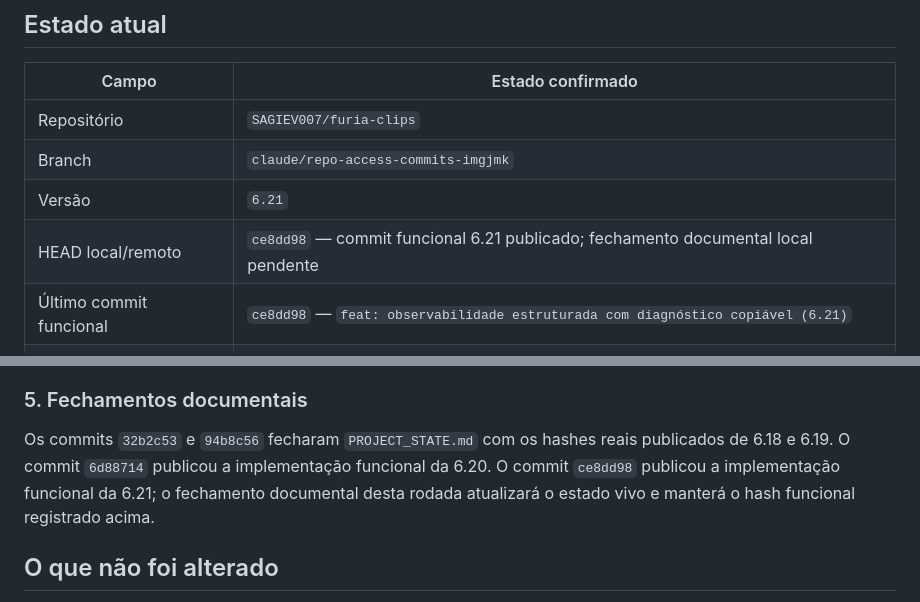
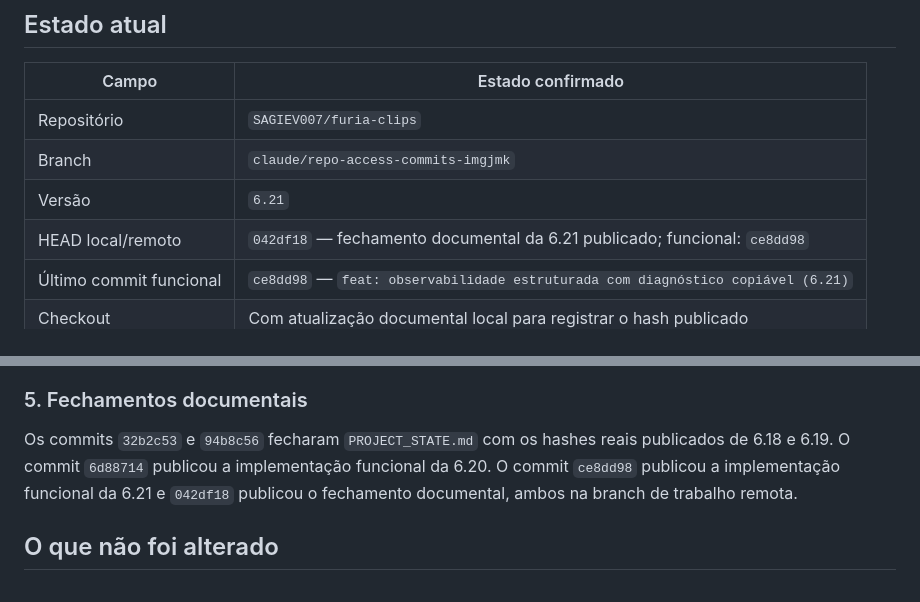
Before and after one commit to SAGIEV007/furia-clips, a Markdown page: docs/continuity/HANDOFF_SINCE_CLAUDE_2026-08-21.md, 2 parts joined by grey strips. Drawn GitHub-style.

```diff
--- a/docs/continuity/HANDOFF_SINCE_CLAUDE_2026-08-21.md
+++ b/docs/continuity/HANDOFF_SINCE_CLAUDE_2026-08-21.md
@@ -11,7 +11,7 @@ Este documento registra tudo que foi alterado depois do ponto de retomada identi
 | Repositório | `SAGIEV007/furia-clips` |
 | Branch | `claude/repo-access-commits-imgjmk` |
 | Versão | `6.21` |
-| HEAD local/remoto | `ce8dd98` — commit funcional 6.21 publicado; fechamento documental local pendente |
+| HEAD local/remoto | `042df18` — fechamento documental da 6.21 publicado; funcional: `ce8dd98` |
 | Último commit funcional | `ce8dd98` — `feat: observabilidade estruturada com diagnóstico copiável (6.21)` |
 | Checkout | Com atualização documental local para registrar o hash publicado |
 | Branch principal | Não alterada |
@@ -76,7 +76,7 @@ O que ainda não foi confirmado é a cobertura em uma operação real: após a p
 
 ### 5. Fechamentos documentais
 
-Os commits `32b2c53` e `94b8c56` fecharam `PROJECT_STATE.md` com os hashes reais publicados de 6.18 e 6.19. O commit `6d88714` publicou a implementação funcional da 6.20. O commit `ce8dd98` publicou a implementação funcional da 6.21; o fechamento documental desta rodada atualizará o estado vivo e manterá o hash funcional registrado acima.
+Os commits `32b2c53` e `94b8c56` fecharam `PROJECT_STATE.md` com os hashes reais publicados de 6.18 e 6.19. O commit `6d88714` publicou a implementação funcional da 6.20. O commit `ce8dd98` publicou a implementação funcional da 6.21 e `042df18` publicou o fechamento documental, ambos na branch de trabalho remota.
 
 ## O que não foi alterado
 
```
Also changed, not shown: docs/continuity/CYCLE_37_REPORT_2026-08-21.md (+1 -1 lines), docs/continuity/PROJECT_STATE.md (+2 -2 lines).
